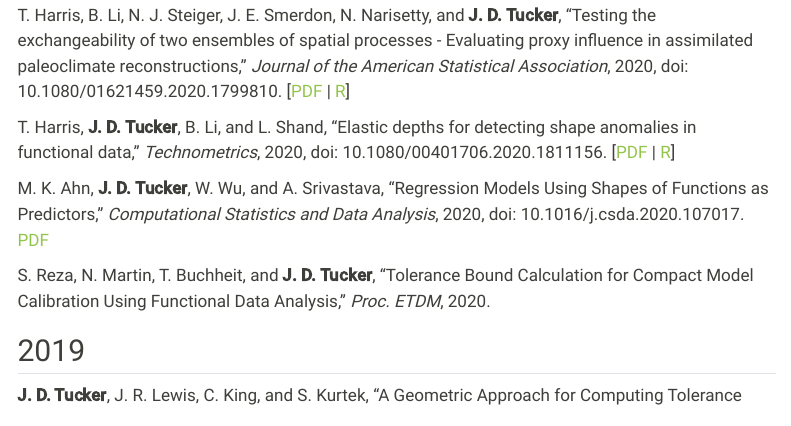
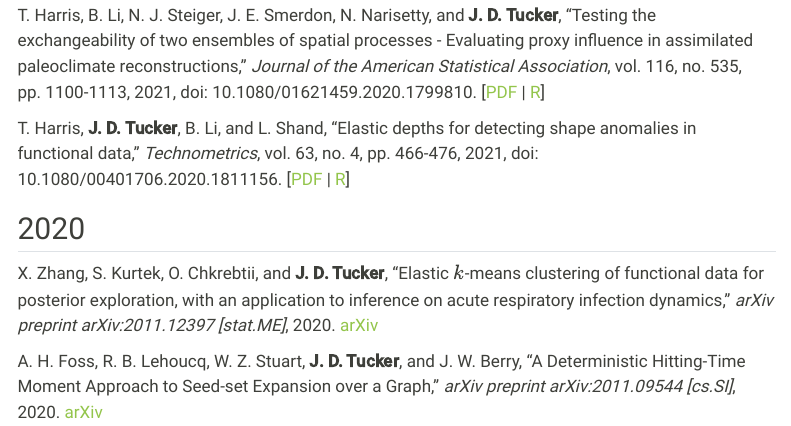
Before and after one commit to jdtuck/website, a Quarto document (papers.qmd): the page in a window 1100 px wide, from 2800 px down before the commit and from 2510 px down after it, so that both start at the same text. Rendered offline with R 4.5, knitr and Pandoc in place of Quarto, with nearby package versions; menus at the side of the page are left out.

Commit message:
Move 2021 JASA and Technometrics papers to 2021 with print volume and pages
Co-Authored-By: Claude Opus 5.5 <noreply@anthropic.com>
Claude-Session: https://claude.ai/code/session_01FAyFbp6XdyLD85rTMrkHS2

```diff
--- a/papers.qmd
+++ b/papers.qmd
@@ -67,18 +67,18 @@ C. Ting, N. Johnson, U. Onunkwo, and **J. D. Tucker**, "Faster classification us
 
 C. King, N. Martin, and **J. D. Tucker**, "Bounding Uncertainty in Functional Data: A Case Study in Reliability," *Quality Engineering*, vol. 33, no. 1, 2021. [PDF](Papers/King_QE_20.pdf)
 
+T. Harris, B. Li, N. J. Steiger, J. E. Smerdon, N. Narisetty, and **J. D. Tucker**, "Testing the exchangeability of two ensembles of spatial processes - Evaluating proxy influence in assimilated paleoclimate reconstructions," *Journal of the American Statistical Association*, vol. 116, no. 535, pp. 1100-1113, 2021, doi: 10.1080/01621459.2020.1799810. [[PDF](Papers/JASA20_proxy.pdf)
+| [R](https://www.tandfonline.com/doi/suppl/10.1080/01621459.2020.1799810)]
+
+T. Harris, **J. D. Tucker**, B. Li, and L. Shand, "Elastic depths for detecting shape anomalies in functional data," *Technometrics*, vol. 63, no. 4, pp. 466-476, 2021, doi: 10.1080/00401706.2020.1811156. [[PDF](Papers/Technometrics20_edepth.pdf)
+| [R](https://www.tandfonline.com/doi/suppl/10.1080/00401706.2020.1811156)]
+
 ## 2020
 X. Zhang, S. Kurtek, O. Chkrebtii, and **J. D. Tucker**, "Elastic $k$-means clustering of functional data for posterior exploration, with an application to inference on acute respiratory infection dynamics," *arXiv preprint arXiv:2011.12397 [stat.ME]*, 2020. [arXiv](http://arxiv.org/abs/2011.12397)
 
 A. H. Foss, R. B. Lehoucq, W. Z. Stuart, **J. D. Tucker**, and J. W. Berry, "A Deterministic Hitting-Time Moment Approach to Seed-set Expansion over a Graph," *arXiv preprint arXiv:2011.09544 [cs.SI]*, 2020. [arXiv](http://arxiv.org/abs/2011.09544)
 
 L. Patel, L. Shand, **J. D. Tucker**, and G. Huerta, "Assessing Extreme Value Analysis to predict rare events from the Global Terrorism Database," *Proc. JSM*, August 2020. [PDF](Papers/JSM20.pdf)
-
-T. Harris, B. Li, N. J. Steiger, J. E. Smerdon, N. Narisetty, and **J. D. Tucker**, "Testing the exchangeability of two ensembles of spatial processes - Evaluating proxy influence in assimilated paleoclimate reconstructions," *Journal of the American Statistical Association*, 2020, doi: 10.1080/01621459.2020.1799810. [[PDF](Papers/JASA20_proxy.pdf)
-| [R](https://www.tandfonline.com/doi/suppl/10.1080/01621459.2020.1799810)]
-
-T. Harris, **J. D. Tucker**, B. Li, and L. Shand, "Elastic depths for detecting shape anomalies in functional data," *Technometrics*, 2020, doi: 10.1080/00401706.2020.1811156. [[PDF](Papers/Technometrics20_edepth.pdf)
-| [R](https://www.tandfonline.com/doi/suppl/10.1080/00401706.2020.1811156)]
 
 M. K. Ahn, **J. D. Tucker**, W. Wu, and A. Srivastava, "Regression Models Using Shapes of Functions as Predictors," *Computational Statistics and Data Analysis*, 2020, doi: 10.1016/j.csda.2020.107017. [PDF](Papers/Ahn_CSDA_20.pdf)
 
```
